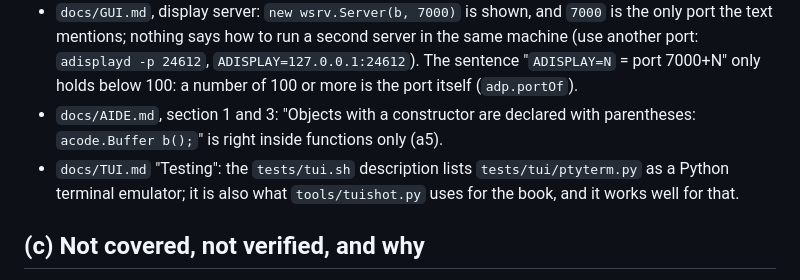
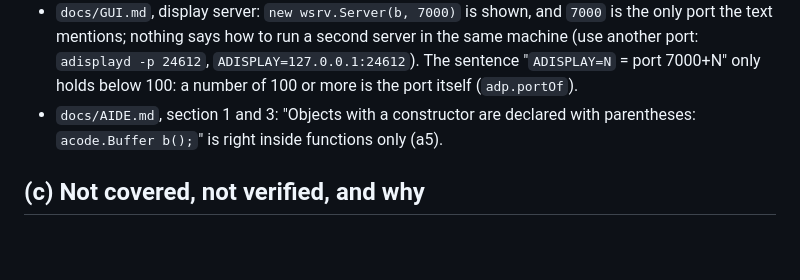
Before and after one commit to alluur/a, a Markdown page: docs/book/NOTES-gui2.md, the part around the change. Rendered like a GitHub page; blank space fills up the shorter version.

```diff
--- a/docs/book/NOTES-gui2.md
+++ b/docs/book/NOTES-gui2.md
@@ -114,7 +114,6 @@ Cosmetic.
 * `docs/GUI.md`, display server: `new wsrv.Server(b, 7000)` is shown, and `7000` is the only port the text mentions; nothing says how to run a second server in the same machine (use another port: `adisplayd -p 24612`,
   `ADISPLAY=127.0.0.1:24612`). The sentence "`ADISPLAY=N` = port 7000+N" only holds below 100: a number of 100 or more is the port itself (`adp.portOf`).
 * `docs/AIDE.md`, section 1 and 3: "Objects with a constructor are declared with parentheses: `acode.Buffer b();`" is right inside functions only (a5).
-* `docs/TUI.md` "Testing": the `tests/tui.sh` description lists `tests/tui/ptyterm.py` as a Python terminal emulator; it is also what `tools/tuishot.py` uses for the book, and it works well for that.
 
 ## (c) Not covered, not verified, and why
 
```
Also changed, not shown: 1 other file.
